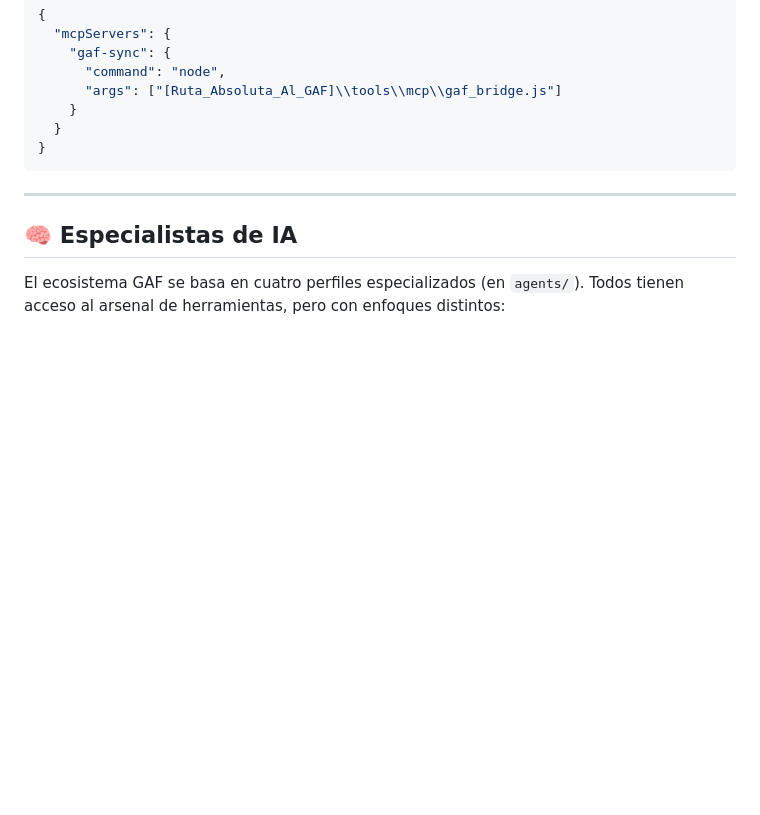
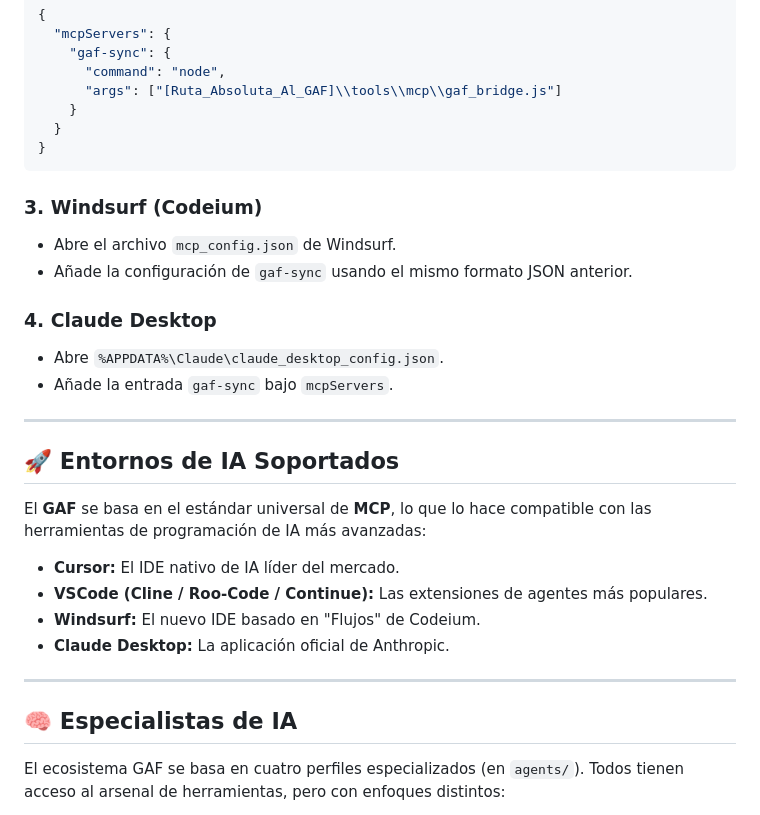
Before and after one commit to JXUE0/Godot-Agent-Framework, a Markdown page: docs/es/README.md, the part around one of its changes. GitHub-like rendering; blank space fills up the shorter version.

````diff
--- a/docs/es/README.md
+++ b/docs/es/README.md
@@ -34,6 +52,23 @@ Para que la IA use estas herramientas, debes registrar el **GAF-Sync Bridge** en
   }
 }
 ```
+
+### 3. Windsurf (Codeium)
+- Abre el archivo `mcp_config.json` de Windsurf.
+- Añade la configuración de `gaf-sync` usando el mismo formato JSON anterior.
+
+### 4. Claude Desktop
+- Abre `%APPDATA%\Claude\claude_desktop_config.json`.
+- Añade la entrada `gaf-sync` bajo `mcpServers`.
+
+---
+
+## 🚀 Entornos de IA Soportados
+El **GAF** se basa en el estándar universal de **MCP**, lo que lo hace compatible con las herramientas de programación de IA más avanzadas:
+- **Cursor:** El IDE nativo de IA líder del mercado.
+- **VSCode (Cline / Roo-Code / Continue):** Las extensiones de agentes más populares.
+- **Windsurf:** El nuevo IDE basado en "Flujos" de Codeium.
+- **Claude Desktop:** La aplicación oficial de Anthropic.
 
 ---
 
````
Also changed, not shown: other parts of docs/es/README.md (+26 -8 lines), README.md (+20 -2 lines).
